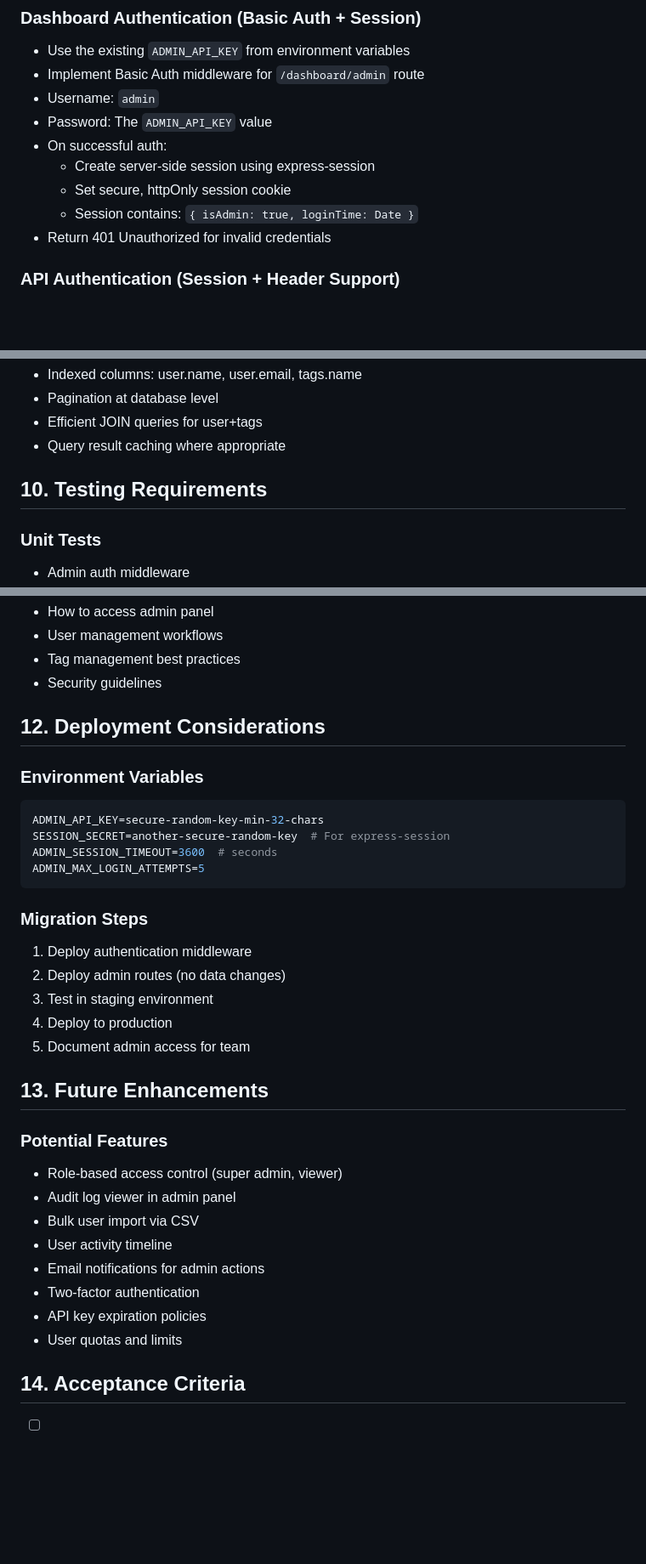
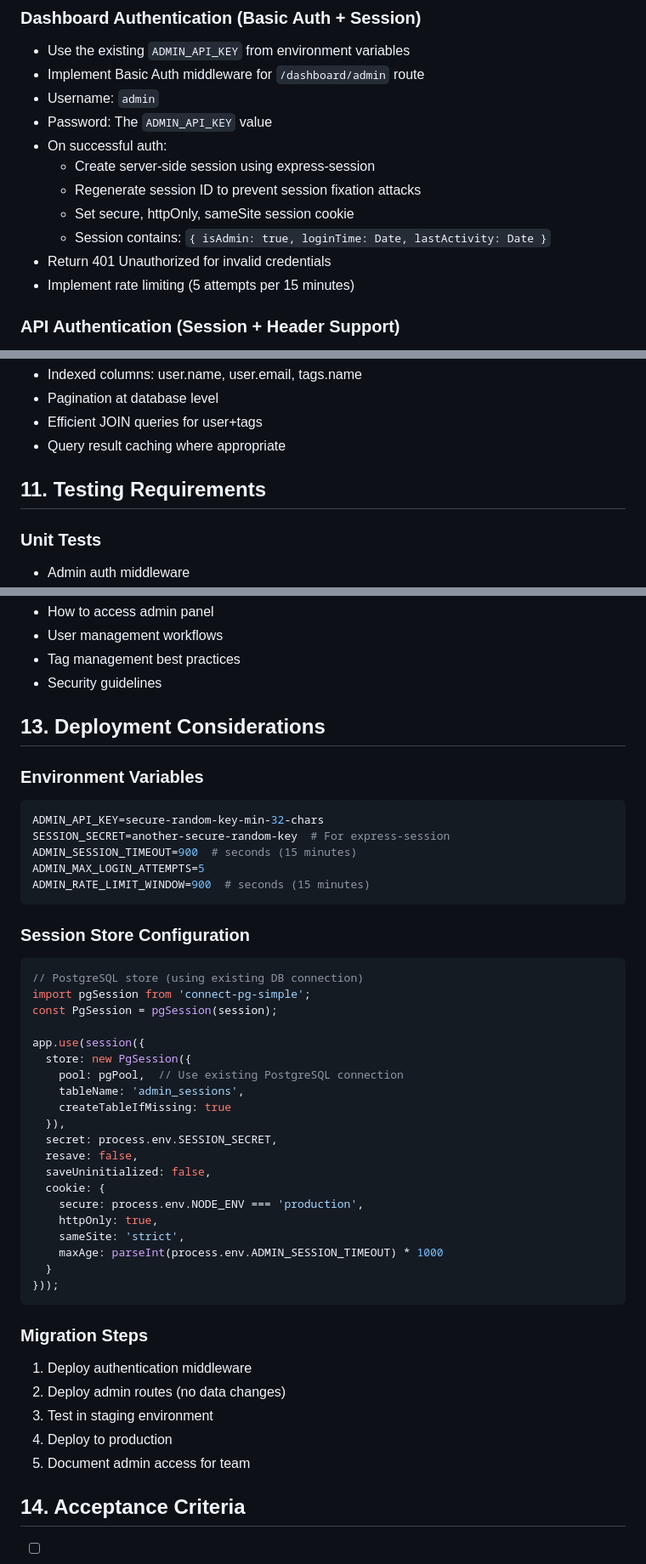
Before and after one commit to idachev/claude-code-stats-server, a Markdown page: docs/tasks/task-20250822-user-management-admin-ui.md, 3 parts joined by grey strips. Shown: that part at 85% size. GitHub-like rendering; blank space fills up the shorter version.

````diff
--- a/docs/tasks/task-20250822-user-management-admin-ui.md
+++ b/docs/tasks/task-20250822-user-management-admin-ui.md
@@ -16,9 +16,11 @@ the existing admin API key and follow the same design theme as the public dashbo
 - Password: The `ADMIN_API_KEY` value
 - On successful auth:
     - Create server-side session using express-session
-    - Set secure, httpOnly session cookie
-    - Session contains: `{ isAdmin: true, loginTime: Date }`
+    - Regenerate session ID to prevent session fixation attacks
+    - Set secure, httpOnly, sameSite session cookie
+    - Session contains: `{ isAdmin: true, loginTime: Date, lastActivity: Date }`
 - Return 401 Unauthorized for invalid credentials
+- Implement rate limiting (5 attempts per 15 minutes)
 
 ### API Authentication (Session + Header Support)
 
@@ -474,7 +577,7 @@ class AdminUIManager {
 - Efficient JOIN queries for user+tags
 - Query result caching where appropriate
 
-## 10. Testing Requirements
+## 11. Testing Requirements
 
 ### Unit Tests
 
@@ -512,15 +615,41 @@ class AdminUIManager {
 - Tag management best practices
 - Security guidelines
 
-## 12. Deployment Considerations
+## 13. Deployment Considerations
 
 ### Environment Variables
 
 ```env
 ADMIN_API_KEY=secure-random-key-min-32-chars
 SESSION_SECRET=another-secure-random-key  # For express-session
-ADMIN_SESSION_TIMEOUT=3600  # seconds
+ADMIN_SESSION_TIMEOUT=900  # seconds (15 minutes)
 ADMIN_MAX_LOGIN_ATTEMPTS=5
+ADMIN_RATE_LIMIT_WINDOW=900  # seconds (15 minutes)
+```
+
+### Session Store Configuration
+
+```typescript
+// PostgreSQL store (using existing DB connection)
+import pgSession from 'connect-pg-simple';
+const PgSession = pgSession(session);
+
+app.use(session({
+  store: new PgSession({
+    pool: pgPool,  // Use existing PostgreSQL connection
+    tableName: 'admin_sessions',
+    createTableIfMissing: true
+  }),
+  secret: process.env.SESSION_SECRET,
+  resave: false,
+  saveUninitialized: false,
+  cookie: {
+    secure: process.env.NODE_ENV === 'production',
+    httpOnly: true,
+    sameSite: 'strict',
+    maxAge: parseInt(process.env.ADMIN_SESSION_TIMEOUT) * 1000
+  }
+}));
 ```
 
 ### Migration Steps
@@ -530,19 +659,6 @@ ADMIN_MAX_LOGIN_ATTEMPTS=5
 3. Test in staging environment
 4. Deploy to production
 5. Document admin access for team
-
-## 13. Future Enhancements
-
-### Potential Features
-
-- Role-based access control (super admin, viewer)
-- Audit log viewer in admin panel
-- Bulk user import via CSV
-- User activity timeline
-- Email notifications for admin actions
-- Two-factor authentication
-- API key expiration policies
-- User quotas and limits
 
 ## 14. Acceptance Criteria
 
````
Also changed, not shown: other parts of docs/tasks/task-20250822-user-management-admin-ui.md (+144 -43 lines).
